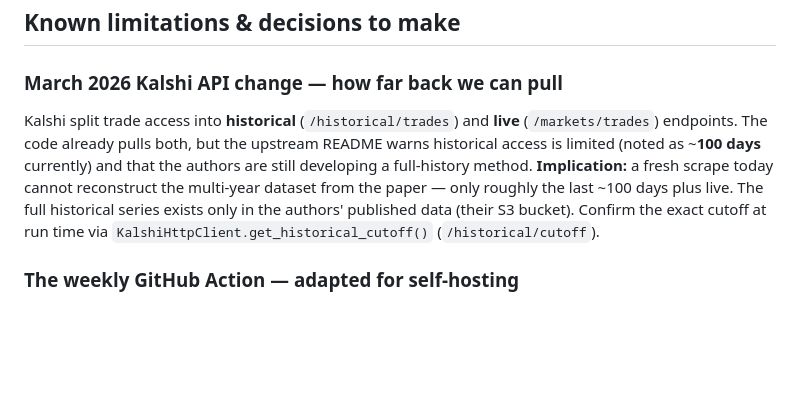
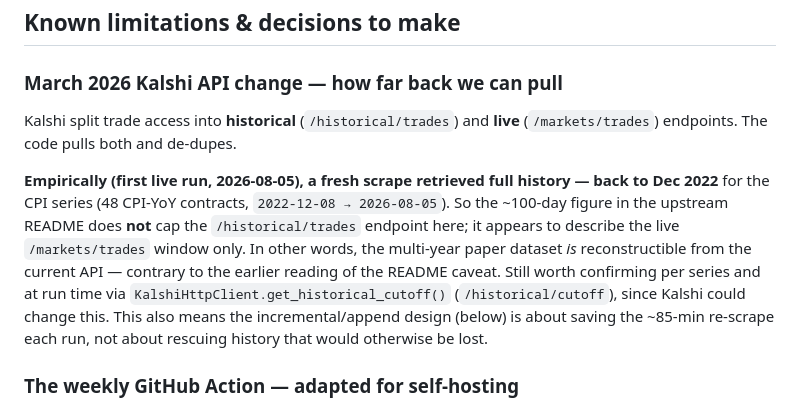
Before and after one commit to WillBtK/macro_kalshi, a Markdown page: SELF_HOSTING.md, the part around the change. Rendered like a GitHub page; blank space fills up the shorter version.

Commit message:
Correct history-depth note: live scrape reached back to Dec 2022
First live run retrieved ~3.7 years of trades (CPI series 2022-12-08 to
2026-08-05), so the /historical/trades endpoint is not capped at ~100
days as the earlier README reading implied. Update SELF_HOSTING.md.

Co-Authored-By: Claude Opus 4.8 <noreply@anthropic.com>
Claude-Session: https://claude.ai/code/session_012Gz1QnHq2kUycdTgawGWtH

```diff
--- a/SELF_HOSTING.md
+++ b/SELF_HOSTING.md
@@ -78,13 +78,19 @@ you receive a **Key ID** and download an **RSA private key** (`.pem`).
 
 ### March 2026 Kalshi API change — how far back we can pull
 Kalshi split trade access into **historical** (`/historical/trades`) and **live**
-(`/markets/trades`) endpoints. The code already pulls both, but the upstream
-README warns historical access is limited (noted as ~**100 days** currently) and
-that the authors are still developing a full-history method. **Implication:** a
-fresh scrape today cannot reconstruct the multi-year dataset from the paper —
-only roughly the last ~100 days plus live. The full historical series exists only
-in the authors' published data (their S3 bucket). Confirm the exact cutoff at run
-time via `KalshiHttpClient.get_historical_cutoff()` (`/historical/cutoff`).
+(`/markets/trades`) endpoints. The code pulls both and de-dupes.
+
+**Empirically (first live run, 2026-08-05), a fresh scrape retrieved full
+history — back to Dec 2022** for the CPI series (48 CPI-YoY contracts,
+`2022-12-08 → 2026-08-05`). So the ~100-day figure in the upstream README does
+**not** cap the `/historical/trades` endpoint here; it appears to describe the
+live `/markets/trades` window only. In other words, the multi-year paper dataset
+*is* reconstructible from the current API — contrary to the earlier reading of
+the README caveat. Still worth confirming per series and at run time via
+`KalshiHttpClient.get_historical_cutoff()` (`/historical/cutoff`), since Kalshi
+could change this. This also means the incremental/append design (below) is about
+saving the ~85-min re-scrape each run, not about rescuing history that would
+otherwise be lost.
 
 ### The weekly GitHub Action — adapted for self-hosting
 Upstream, `.github/workflows/daily-data.yml` (cron `5 17 * * 5`, Fridays 17:05
```
